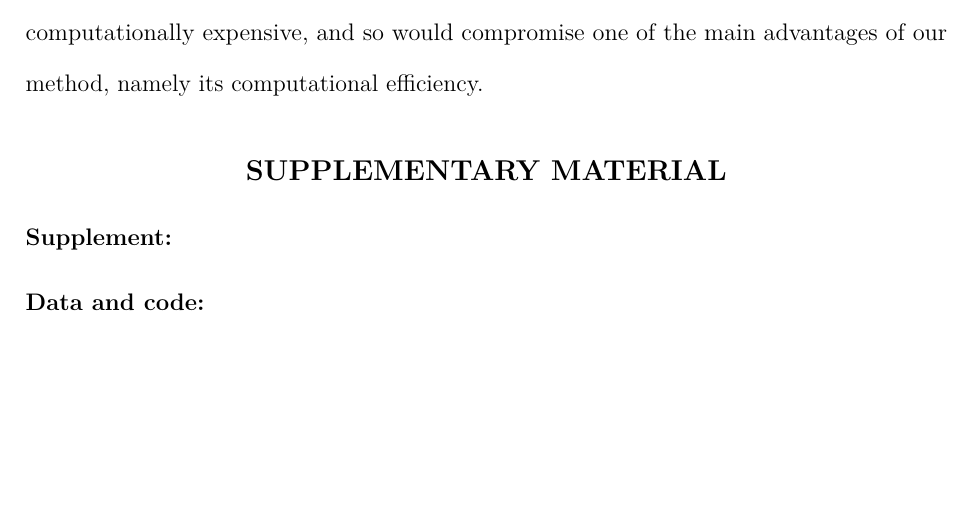
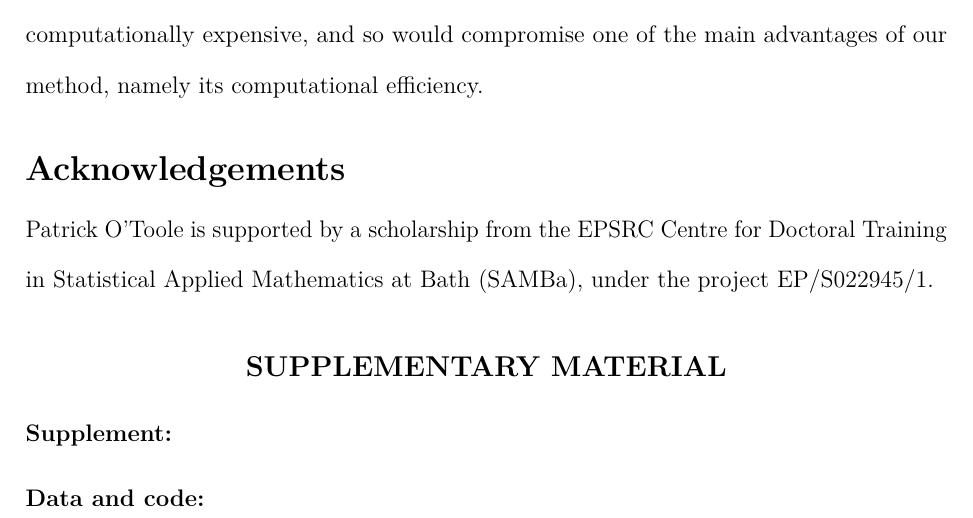
Before and after one commit to potoole7/ce_clust, a LaTeX paper (latex/main.tex): part of page 29 of 36, cut so that both start at the same text, the shorter picture padded with empty space. Compiled offline with pdfLaTeX.

Commit message:
Add acknowledgement of funding

```diff
--- a/latex/main.tex
+++ b/latex/main.tex
@@ -2375,8 +2375,9 @@ However, this would be computationally expensive, and so would compromise one of
 % % For example, \citet{Vettori2020} modelled the extremal dependence structure of California state air pollution and environmental data across 21 sites.
 % % It would be interesting to see if we could build on such work via exploratory spatial clustering using our method, and whether the CE model would provide greater flexibility than their max-stable process approach, which can only model asymptotic dependence.
 
-% \section*{Acknowledgements}
-
+\section*{Acknowledgements}
+
+Patrick O'Toole is supported by a scholarship from the EPSRC Centre for Doctoral Training in Statistical Applied Mathematics at Bath (SAMBa), under the project EP/S022945/1.
 \bigskip
 \begin{center}
 {\large\bf SUPPLEMENTARY MATERIAL}
```
